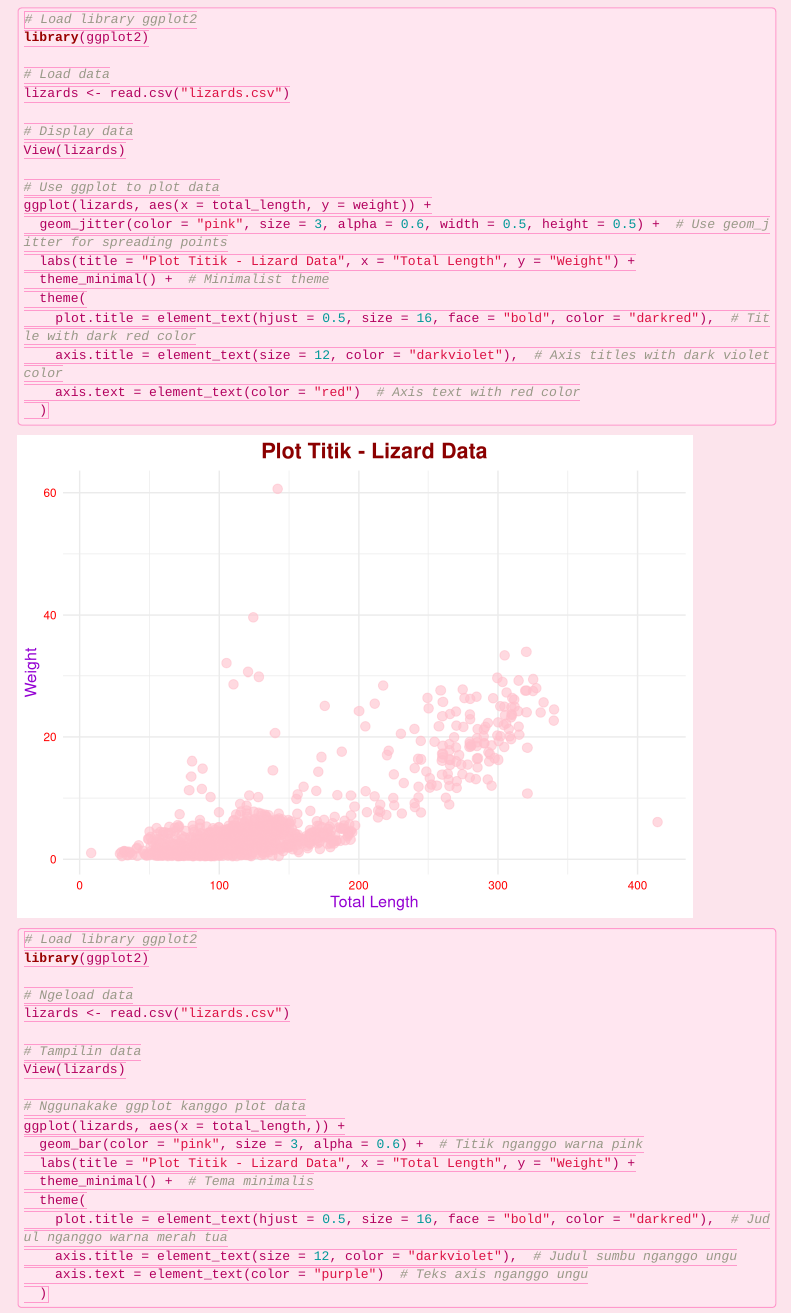
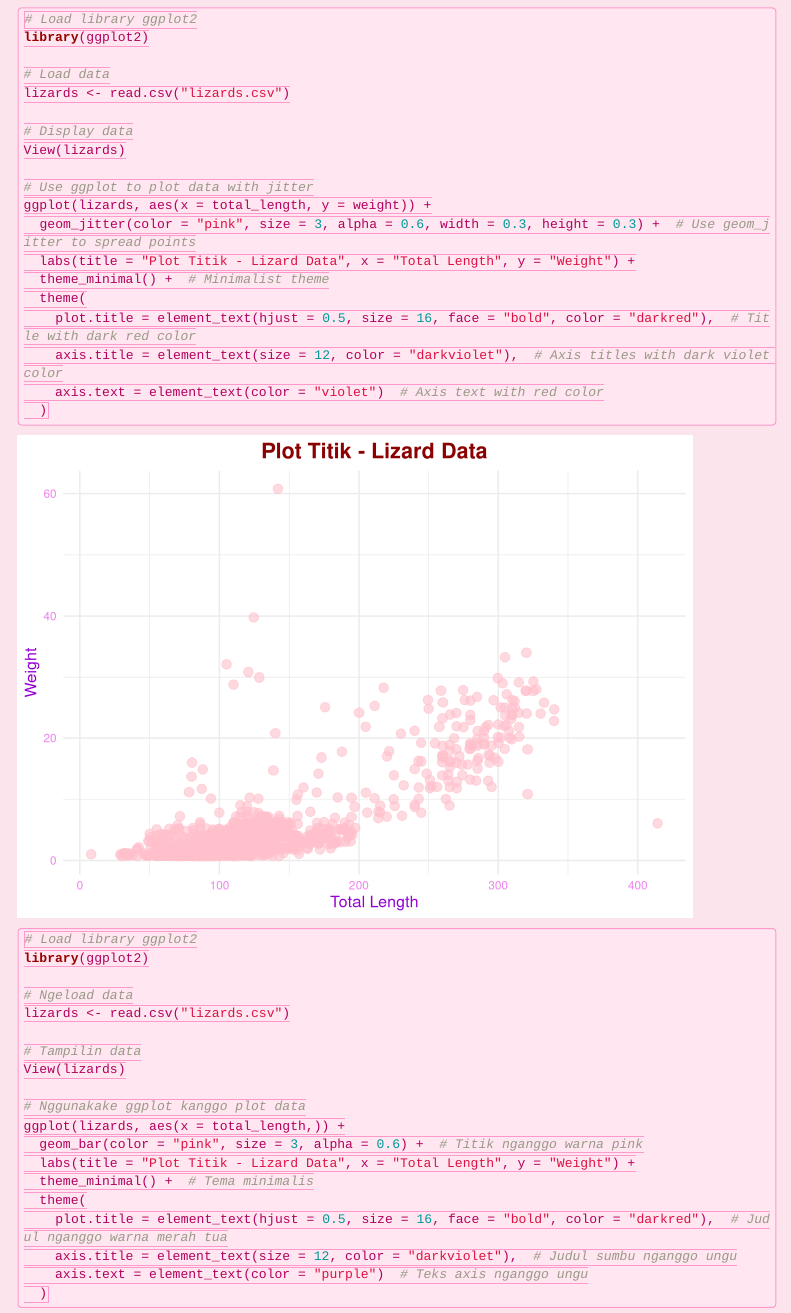
Before and after one commit to Ihsannajih86/datavis_ggplot, an R Markdown document (index.Rmd): the page in a window 1100 px wide, from 3880 px down. Rendered offline with R 4.5, knitr and Pandoc, with nearby package versions; code that draws random numbers runs with fixed seeds of ours; menus at the side of the page are left out.

Commit message:
update 1 grafik neh

````diff
--- a/index.Rmd
+++ b/index.Rmd
@@ -134,15 +134,15 @@ lizards <- read.csv("lizards.csv")
 # Display data
 View(lizards)
 
-# Use ggplot to plot data
+# Use ggplot to plot data with jitter
 ggplot(lizards, aes(x = total_length, y = weight)) +
-  geom_jitter(color = "pink", size = 3, alpha = 0.6, width = 0.5, height = 0.5) +  # Use geom_jitter for spreading points
+  geom_jitter(color = "pink", size = 3, alpha = 0.6, width = 0.3, height = 0.3) +  # Use geom_jitter to spread points
   labs(title = "Plot Titik - Lizard Data", x = "Total Length", y = "Weight") +
   theme_minimal() +  # Minimalist theme
   theme(
     plot.title = element_text(hjust = 0.5, size = 16, face = "bold", color = "darkred"),  # Title with dark red color
     axis.title = element_text(size = 12, color = "darkviolet"),  # Axis titles with dark violet color
-    axis.text = element_text(color = "red")  # Axis text with red color
+    axis.text = element_text(color = "violet")  # Axis text with red color
   )
 
 ```
````
Also changed, not shown: index.html.
